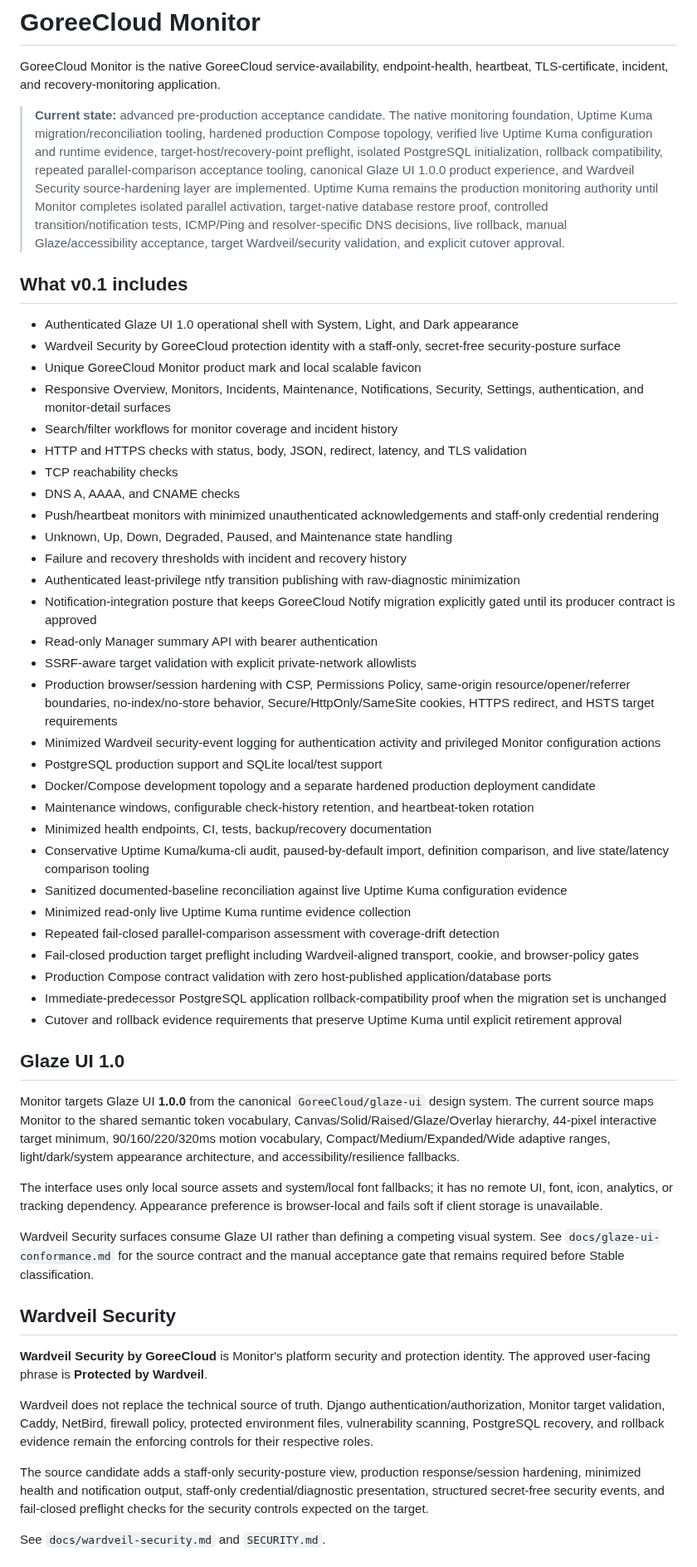
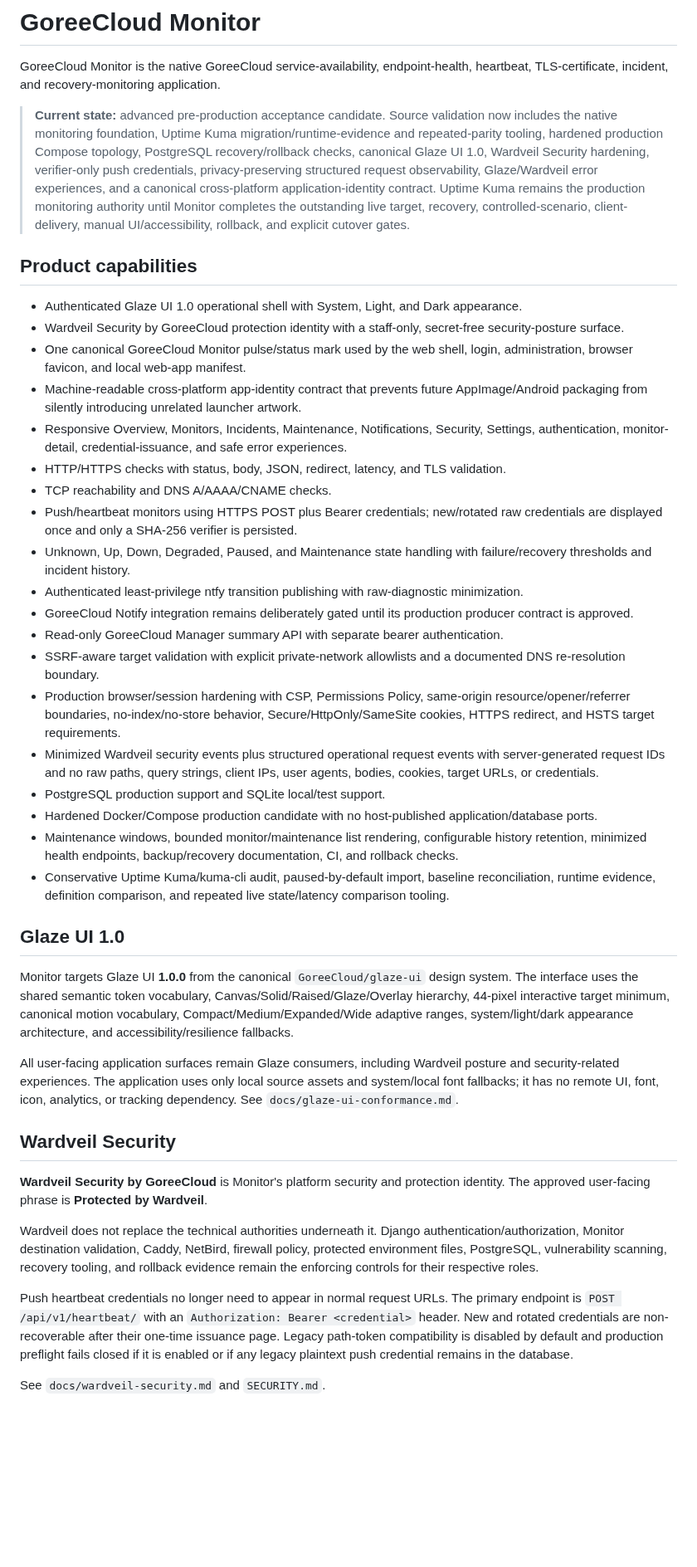
Before and after one commit to GoreeCloud/goreecloud-monitor, a Markdown page: README.md, the part around one of its changes. Shown at 83% size. Rendered like a GitHub page; blank space fills up the shorter version.

Commit message:
Document final Monitor hardening boundaries

```diff
--- a/README.md
+++ b/README.md
@@ -2,54 +2,42 @@
 
 GoreeCloud Monitor is the native GoreeCloud service-availability, endpoint-health, heartbeat, TLS-certificate, incident, and recovery-monitoring application.
 
-> **Current state:** advanced pre-production acceptance candidate. The native monitoring foundation, Uptime Kuma migration/reconciliation tooling, hardened production Compose topology, verified live Uptime Kuma configuration and runtime evidence, target-host/recovery-point preflight, isolated PostgreSQL initialization, rollback compatibility, repeated parallel-comparison acceptance tooling, canonical Glaze UI 1.0.0 product experience, and Wardveil Security source-hardening layer are implemented. Uptime Kuma remains the production monitoring authority until Monitor completes isolated parallel activation, target-native database restore proof, controlled transition/notification tests, ICMP/Ping and resolver-specific DNS decisions, live rollback, manual Glaze/accessibility acceptance, target Wardveil/security validation, and explicit cutover approval.
+> **Current state:** advanced pre-production acceptance candidate. Source validation now includes the native monitoring foundation, Uptime Kuma migration/runtime-evidence and repeated-parity tooling, hardened production Compose topology, PostgreSQL recovery/rollback checks, canonical Glaze UI 1.0, Wardveil Security hardening, verifier-only push credentials, privacy-preserving structured request observability, Glaze/Wardveil error experiences, and a canonical cross-platform application-identity contract. Uptime Kuma remains the production monitoring authority until Monitor completes the outstanding live target, recovery, controlled-scenario, client-delivery, manual UI/accessibility, rollback, and explicit cutover gates.
 
-## What v0.1 includes
+## Product capabilities
 
-- Authenticated Glaze UI 1.0 operational shell with System, Light, and Dark appearance
-- Wardveil Security by GoreeCloud protection identity with a staff-only, secret-free security-posture surface
-- Unique GoreeCloud Monitor product mark and local scalable favicon
-- Responsive Overview, Monitors, Incidents, Maintenance, Notifications, Security, Settings, authentication, and monitor-detail surfaces
-- Search/filter workflows for monitor coverage and incident history
-- HTTP and HTTPS checks with status, body, JSON, redirect, latency, and TLS validation
-- TCP reachability checks
-- DNS A, AAAA, and CNAME checks
-- Push/heartbeat monitors with minimized unauthenticated acknowledgements and staff-only credential rendering
-- Unknown, Up, Down, Degraded, Paused, and Maintenance state handling
-- Failure and recovery thresholds with incident and recovery history
-- Authenticated least-privilege ntfy transition publishing with raw-diagnostic minimization
-- Notification-integration posture that keeps GoreeCloud Notify migration explicitly gated until its producer contract is approved
-- Read-only Manager summary API with bearer authentication
-- SSRF-aware target validation with explicit private-network allowlists
-- Production browser/session hardening with CSP, Permissions Policy, same-origin resource/opener/referrer boundaries, no-index/no-store behavior, Secure/HttpOnly/SameSite cookies, HTTPS redirect, and HSTS target requirements
-- Minimized Wardveil security-event logging for authentication activity and privileged Monitor configuration actions
-- PostgreSQL production support and SQLite local/test support
-- Docker/Compose development topology and a separate hardened production deployment candidate
-- Maintenance windows, configurable check-history retention, and heartbeat-token rotation
-- Minimized health endpoints, CI, tests, backup/recovery documentation
-- Conservative Uptime Kuma/kuma-cli audit, paused-by-default import, definition comparison, and live state/latency comparison tooling
-- Sanitized documented-baseline reconciliation against live Uptime Kuma configuration evidence
-- Minimized read-only live Uptime Kuma runtime evidence collection
-- Repeated fail-closed parallel-comparison assessment with coverage-drift detection
-- Fail-closed production target preflight including Wardveil-aligned transport, cookie, and browser-policy gates
-- Production Compose contract validation with zero host-published application/database ports
-- Immediate-predecessor PostgreSQL application rollback-compatibility proof when the migration set is unchanged
-- Cutover and rollback evidence requirements that preserve Uptime Kuma until explicit retirement approval
+- Authenticated Glaze UI 1.0 operational shell with System, Light, and Dark appearance.
+- Wardveil Security by GoreeCloud protection identity with a staff-only, secret-free security-posture surface.
+- One canonical GoreeCloud Monitor pulse/status mark used by the web shell, login, administration, browser favicon, and local web-app manifest.
+- Machine-readable cross-platform app-identity contract that prevents future AppImage/Android packaging from silently introducing unrelated launcher artwork.
+- Responsive Overview, Monitors, Incidents, Maintenance, Notifications, Security, Settings, authentication, monitor-detail, credential-issuance, and safe error experiences.
+- HTTP/HTTPS checks with status, body, JSON, redirect, latency, and TLS validation.
+- TCP reachability and DNS A/AAAA/CNAME checks.
+- Push/heartbeat monitors using HTTPS POST plus Bearer credentials; new/rotated raw credentials are displayed once and only a SHA-256 verifier is persisted.
+- Unknown, Up, Down, Degraded, Paused, and Maintenance state handling with failure/recovery thresholds and incident history.
+- Authenticated least-privilege ntfy transition publishing with raw-diagnostic minimization.
+- GoreeCloud Notify integration remains deliberately gated until its production producer contract is approved.
+- Read-only GoreeCloud Manager summary API with separate bearer authentication.
+- SSRF-aware target validation with explicit private-network allowlists and a documented DNS re-resolution boundary.
+- Production browser/session hardening with CSP, Permissions Policy, same-origin resource/opener/referrer boundaries, no-index/no-store behavior, Secure/HttpOnly/SameSite cookies, HTTPS redirect, and HSTS target requirements.
+- Minimized Wardveil security events plus structured operational request events with server-generated request IDs and no raw paths, query strings, client IPs, user agents, bodies, cookies, target URLs, or credentials.
+- PostgreSQL production support and SQLite local/test support.
+- Hardened Docker/Compose production candidate with no host-published application/database ports.
+- Maintenance windows, bounded monitor/maintenance list rendering, configurable history retention, minimized health endpoints, backup/recovery documentation, CI, and rollback checks.
+- Conservative Uptime Kuma/kuma-cli audit, paused-by-default import, baseline reconciliation, runtime evidence, definition comparison, and repeated live state/latency comparison tooling.
 
 ## Glaze UI 1.0
 
-Monitor targets Glaze UI **1.0.0** from the canonical `GoreeCloud/glaze-ui` design system. The current source maps Monitor to the shared semantic token vocabulary, Canvas/Solid/Raised/Glaze/Overlay hierarchy, 44-pixel interactive target minimum, 90/160/220/320ms motion vocabulary, Compact/Medium/Expanded/Wide adaptive ranges, light/dark/system appearance architecture, and accessibility/resilience fallbacks.
+Monitor targets Glaze UI **1.0.0** from the canonical `GoreeCloud/glaze-ui` design system. The interface uses the shared semantic token vocabulary, Canvas/Solid/Raised/Glaze/Overlay hierarchy, 44-pixel interactive target minimum, canonical motion vocabulary, Compact/Medium/Expanded/Wide adaptive ranges, system/light/dark appearance architecture, and accessibility/resilience fallbacks.
 
-The interface uses only local source assets and system/local font fallbacks; it has no remote UI, font, icon, analytics, or tracking dependency. Appearance preference is browser-local and fails soft if client storage is unavailable.
-
-Wardveil Security surfaces consume Glaze UI rather than defining a competing visual system. See `docs/glaze-ui-conformance.md` for the source contract and the manual acceptance gate that remains required before Stable classification.
+All user-facing application surfaces remain Glaze consumers, including Wardveil posture and security-related experiences. The application uses only local source assets and system/local font fallbacks; it has no remote UI, font, icon, analytics, or tracking dependency. See `docs/glaze-ui-conformance.md`.
 
 ## Wardveil Security
 
 **Wardveil Security by GoreeCloud** is Monitor's platform security and protection identity. The approved user-facing phrase is **Protected by Wardveil**.
 
-Wardveil does not replace the technical source of truth. Django authentication/authorization, Monitor target validation, Caddy, NetBird, firewall policy, protected environment files, vulnerability scanning, PostgreSQL recovery, and rollback evidence remain the enforcing controls for their respective roles.
+Wardveil does not replace the technical authorities underneath it. Django authentication/authorization, Monitor destination validation, Caddy, NetBird, firewall policy, protected environment files, PostgreSQL, vulnerability scanning, recovery tooling, and rollback evidence remain the enforcing controls for their respective roles.
 
-The source candidate adds a staff-only security-posture view, production response/session hardening, minimized health and notification output, staff-only credential/diagnostic presentation, structured secret-free security events, and fail-closed preflight checks for the security controls expected on the target.
+Push heartbeat credentials no longer need to appear in normal request URLs. The primary endpoint is `POST /api/v1/heartbeat/` with an `Authorization: Bearer <credential>` header. New and rotated credentials are non-recoverable after their one-time issuance page. Legacy path-token compatibility is disabled by default and production preflight fails closed if it is enabled or if any legacy plaintext push credential remains in the database.
 
 See `docs/wardveil-security.md` and `SECURITY.md`.
```
Also changed, not shown: other parts of README.md (+49 -17 lines), SECURITY.md (+48 -20 lines), docs/final-production-hardening.md (added, +49 -0 lines).
